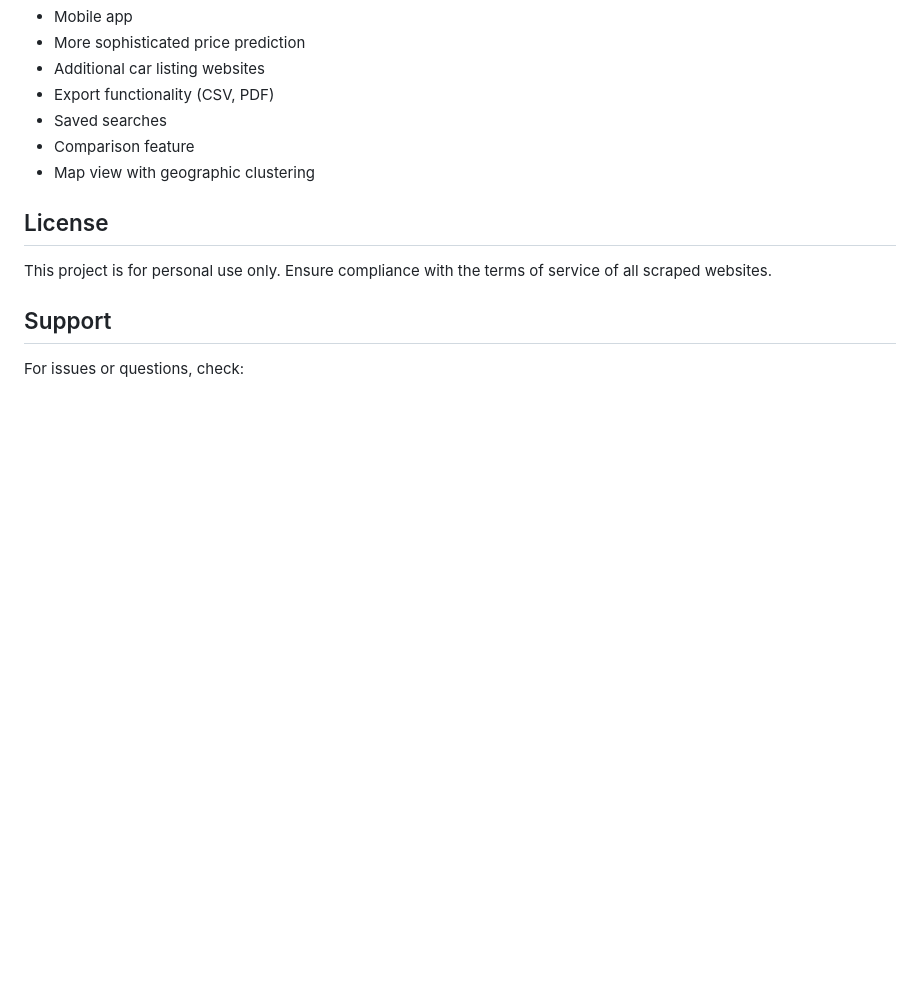
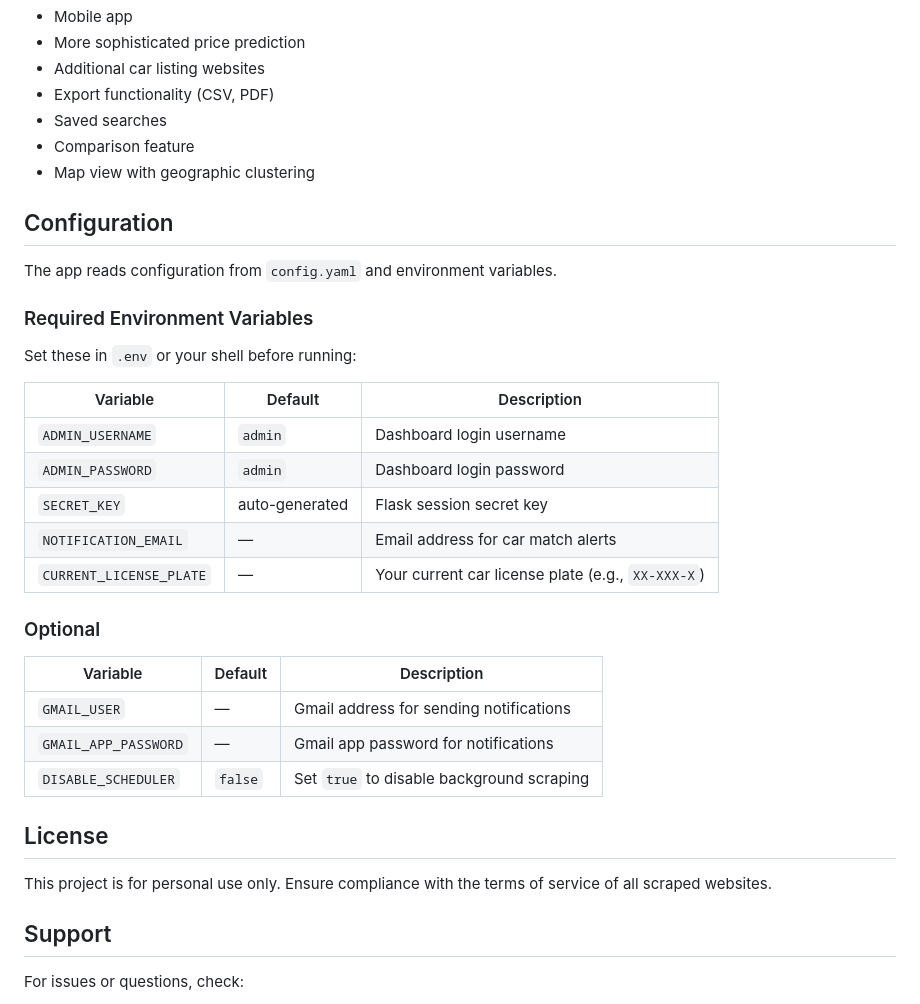
Before and after one commit to kltalsma/nl-car-tracker, a Markdown page: README.md, the part around the change. GitHub-like rendering; blank space fills up the shorter version.

Commit message:
Add env var config docs to README

```diff
--- a/README.md
+++ b/README.md
@@ -483,6 +483,30 @@ Potential improvements:
 - Comparison feature
 - Map view with geographic clustering
 
+## Configuration
+
+The app reads configuration from `config.yaml` and environment variables.
+
+### Required Environment Variables
+
+Set these in `.env` or your shell before running:
+
+| Variable | Default | Description |
+|----------|---------|-------------|
+| `ADMIN_USERNAME` | `admin` | Dashboard login username |
+| `ADMIN_PASSWORD` | `admin` | Dashboard login password |
+| `SECRET_KEY` | auto-generated | Flask session secret key |
+| `NOTIFICATION_EMAIL` | — | Email address for car match alerts |
+| `CURRENT_LICENSE_PLATE` | — | Your current car license plate (e.g., `XX-XXX-X`) |
+
+### Optional
+
+| Variable | Default | Description |
+|----------|---------|-------------|
+| `GMAIL_USER` | — | Gmail address for sending notifications |
+| `GMAIL_APP_PASSWORD` | — | Gmail app password for notifications |
+| `DISABLE_SCHEDULER` | `false` | Set `true` to disable background scraping |
+
 ## License
 
 This project is for personal use only. Ensure compliance with the terms of service of all scraped websites.
```
